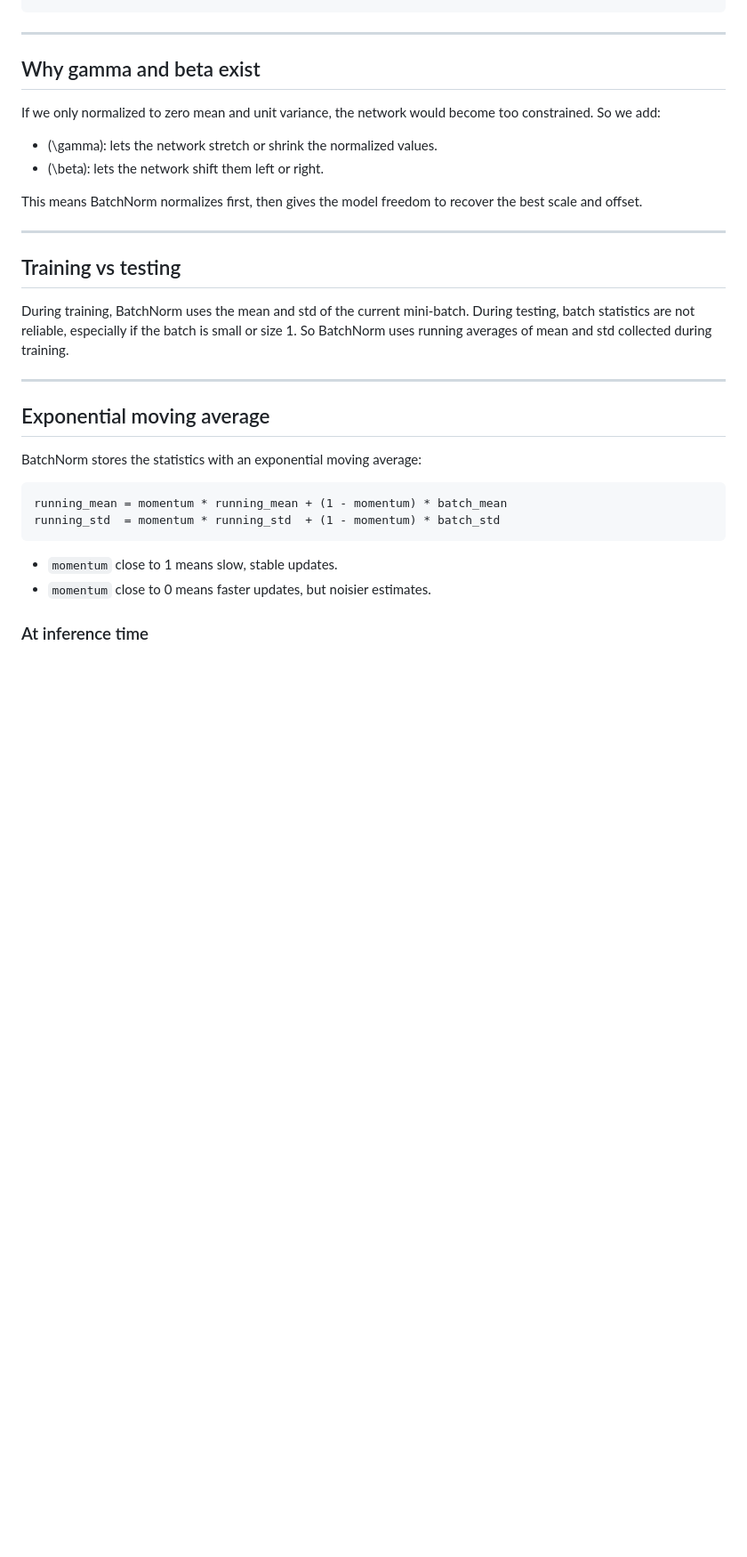
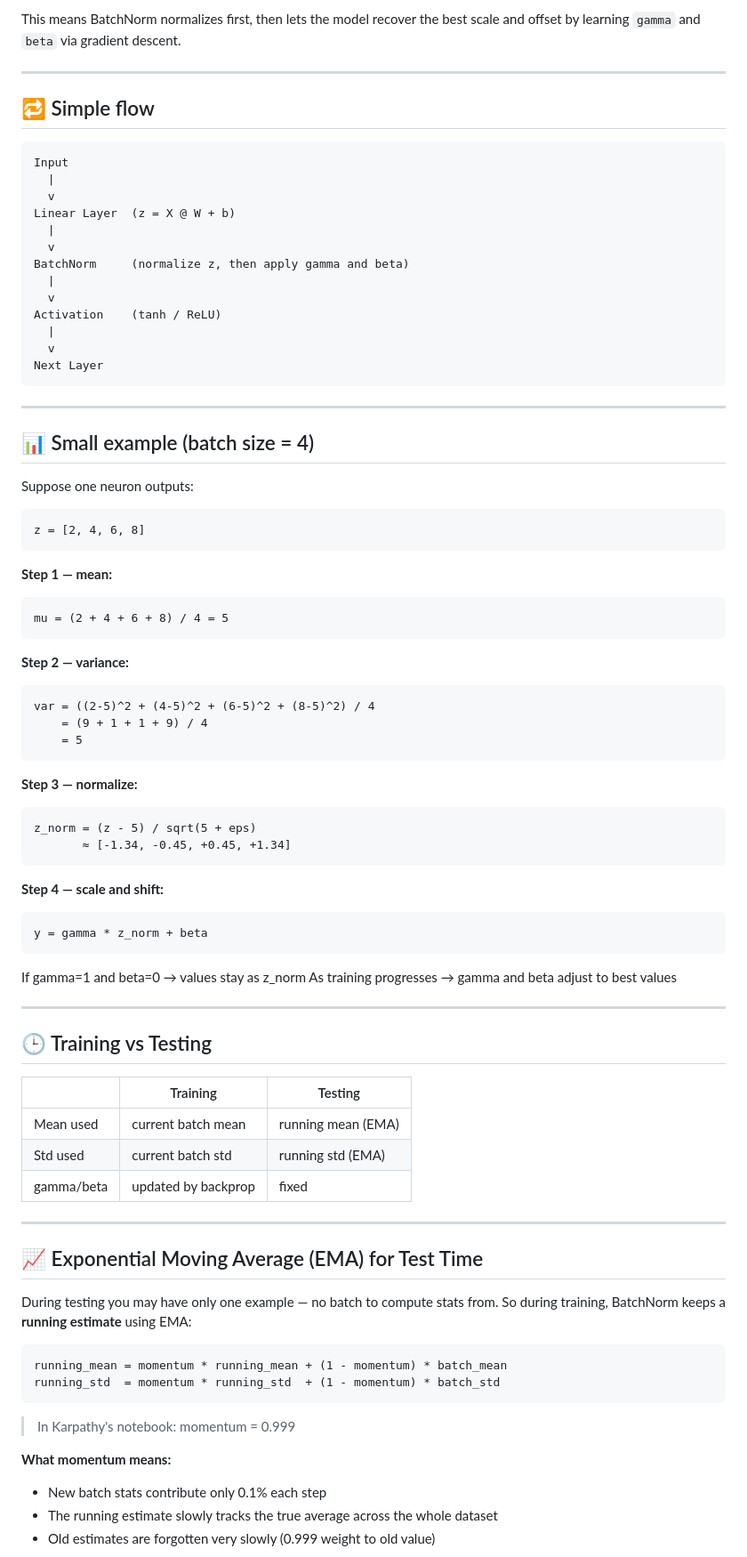
Before and after one commit to sauraviitj/neural-networks-zero-to-hero, a Markdown page: 2 , 3, 4 Makemore/README.md, the part around one of its changes. Shown at 89% size. Drawn GitHub-style; blank space fills up the shorter version.

````diff
--- a/2 , 3, 4 Makemore/README.md
+++ b/2 , 3, 4 Makemore/README.md
@@ -60,38 +74,92 @@ For neuron 200: use all 32 values → mean, std → normalize
+This means BatchNorm normalizes first, then lets the model recover
+the best scale and offset by learning `gamma` and `beta` via gradient descent.
+
+---
+
+## 🔁 Simple flow
+
+```text
+Input
+  |
+  v
+Linear Layer  (z = X @ W + b)
+  |
+  v
+BatchNorm     (normalize z, then apply gamma and beta)
+  |
+  v
+Activation    (tanh / ReLU)
+  |
+  v
+Next Layer
 ```
 
 ---
 
-## Why gamma and beta exist
+## 📊 Small example (batch size = 4)
 
-If we only normalized to zero mean and unit variance, the network would become too constrained.
-So we add:
+Suppose one neuron outputs:
 
-- \(\gamma\): lets the network stretch or shrink the normalized values.
-- \(\beta\): lets the network shift them left or right.
+```text
+z = [2, 4, 6, 8]
+```
 
-This means BatchNorm normalizes first, then gives the model freedom to recover the best scale and offset.
+**Step 1 — mean:**
+
+```text
+mu = (2 + 4 + 6 + 8) / 4 = 5
+```
+
+**Step 2 — variance:**
+
+```text
+var = ((2-5)^2 + (4-5)^2 + (6-5)^2 + (8-5)^2) / 4
+    = (9 + 1 + 1 + 9) / 4
+    = 5
+```
+
+**Step 3 — normalize:**
+
+```text
+z_norm = (z - 5) / sqrt(5 + eps)
+       ≈ [-1.34, -0.45, +0.45, +1.34]
+```
+
+**Step 4 — scale and shift:**
+
+```text
+y = gamma * z_norm + beta
+```
+
+If gamma=1 and beta=0  →  values stay as z_norm
+As training progresses →  gamma and beta adjust to best values
 
 ---
 
-## Training vs testing
+## 🕒 Training vs Testing
 
-During training, BatchNorm uses the mean and std of the current mini-batch.
-During testing, batch statistics are not reliable, especially if the batch is small or size 1.
-So BatchNorm uses running averages of mean and std collected during training.
+| | Training | Testing |
+|---|---|---|
+| Mean used   | current batch mean  | running mean (EMA) |
+| Std used    | current batch std   | running std (EMA)  |
+| gamma/beta  | updated by backprop | fixed              |
 
 ---
 
-## Exponential moving average
+## 📈 Exponential Moving Average (EMA) for Test Time
 
-BatchNorm stores the statistics with an exponential moving average:
+During testing you may have only one example — no batch to compute stats from.
+So during training, BatchNorm keeps a **running estimate** using EMA:
 
 ```text
 running_mean = momentum * running_mean + (1 - momentum) * batch_mean
 running_std  = momentum * running_std  + (1 - momentum) * batch_std
 ```
 
-- `momentum` close to 1 means slow, stable updates.
-- `momentum` close to 0 means faster updates, but noisier estimates.
+> In Karpathy's notebook: momentum = 0.999
 
-### At inference time
+**What momentum means:**
+- New batch stats contribute only 0.1% each step
+- The running estimate slowly tracks the true average across the whole dataset
+- Old estimates are forgotten very slowly (0.999 weight to old value)
 
````
Also changed, not shown: other parts of 2 , 3, 4 Makemore/README.md (+65 -102 lines).
